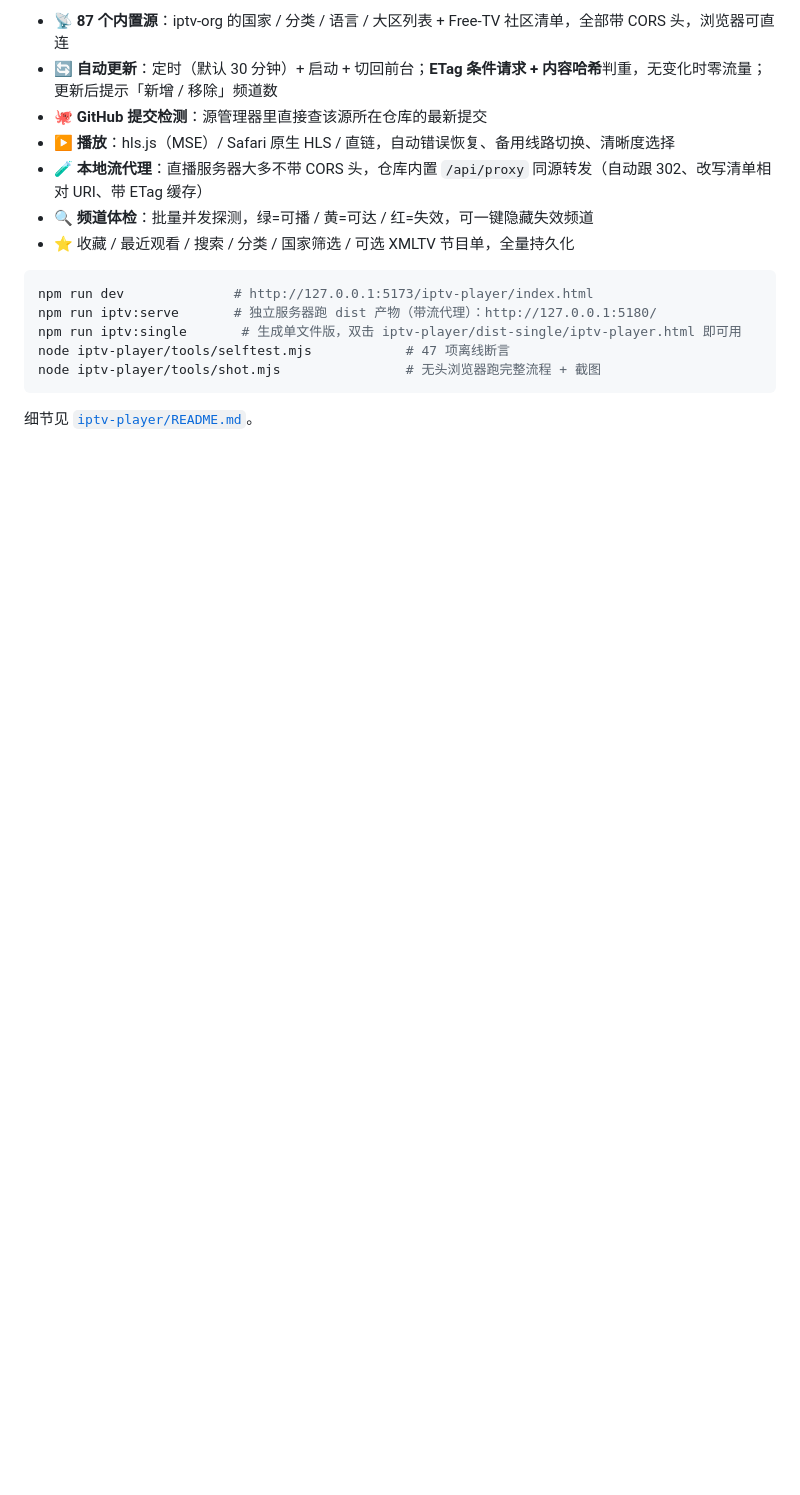
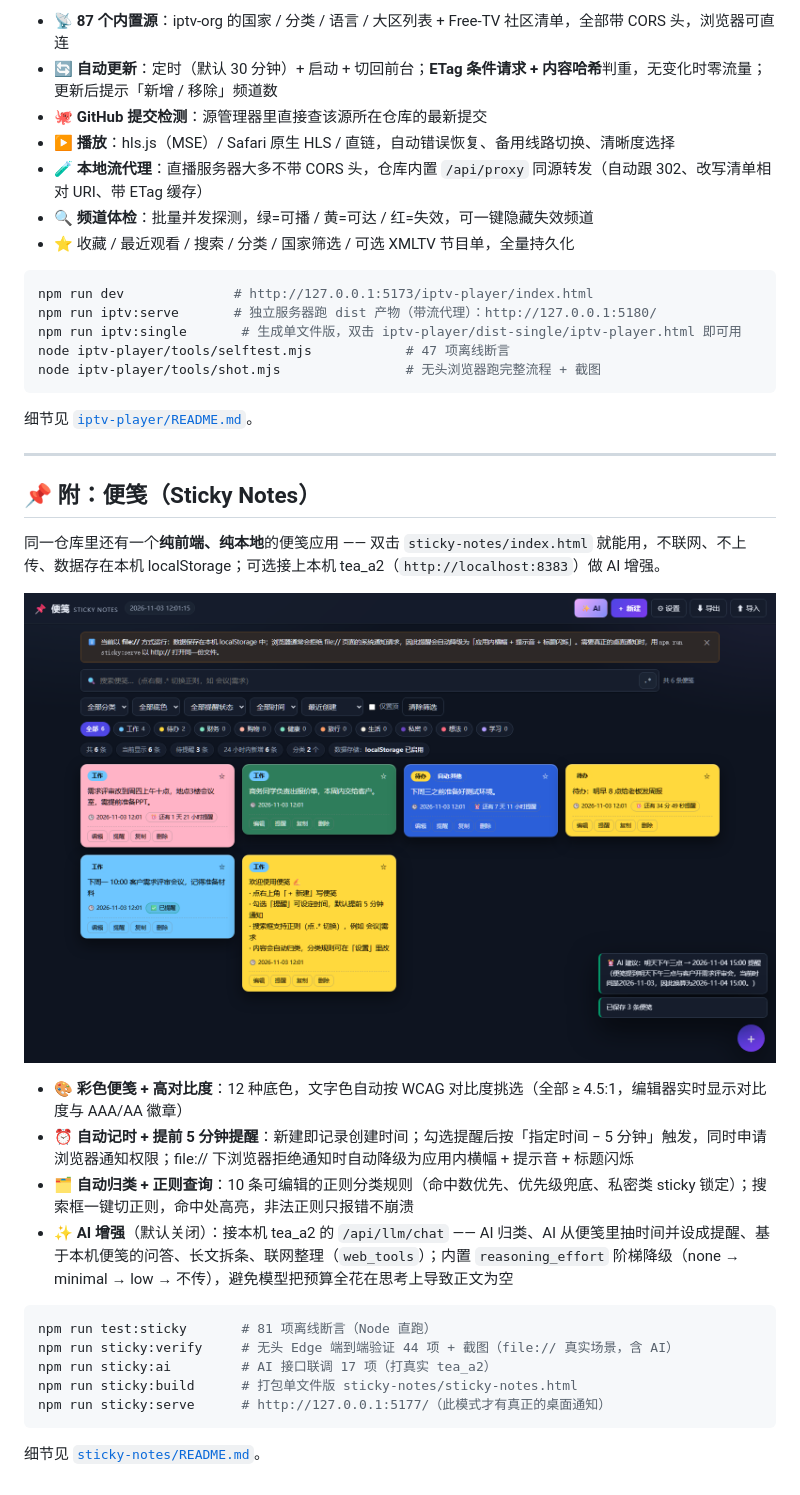
Before and after one commit to sunkwei/tea_a2_demo, a Markdown page: README.md, the part around the change. Drawn GitHub-style; pictures changed too: sticky-notes/docs/preview.png (added); blank space fills up the shorter version.

````diff
--- a/README.md
+++ b/README.md
@@ -172,3 +172,26 @@ node iptv-player/tools/shot.mjs                # 无头浏览器跑完整流程
 ```
 
 细节见 [`iptv-player/README.md`](iptv-player/README.md)。
+
+---
+
+## 📌 附：便笺（Sticky Notes）
+
+同一仓库里还有一个**纯前端、纯本地**的便笺应用 —— 双击 `sticky-notes/index.html` 就能用，不联网、不上传、数据存在本机 localStorage；可选接上本机 tea_a2（`http://localhost:8383`）做 AI 增强。
+
+![便笺应用](sticky-notes/docs/preview.png)
+
+- 🎨 **彩色便笺 + 高对比度**：12 种底色，文字色自动按 WCAG 对比度挑选（全部 ≥ 4.5:1，编辑器实时显示对比度与 AAA/AA 徽章）
+- ⏰ **自动记时 + 提前 5 分钟提醒**：新建即记录创建时间；勾选提醒后按「指定时间 − 5 分钟」触发，同时申请浏览器通知权限；file:// 下浏览器拒绝通知时自动降级为应用内横幅 + 提示音 + 标题闪烁
+- 🗂️ **自动归类 + 正则查询**：10 条可编辑的正则分类规则（命中数优先、优先级兜底、私密类 sticky 锁定）；搜索框一键切正则，命中处高亮，非法正则只报错不崩溃
+- ✨ **AI 增强**（默认关闭）：接本机 tea_a2 的 `/api/llm/chat` —— AI 归类、AI 从便笺里抽时间并设成提醒、基于本机便笺的问答、长文拆条、联网整理（`web_tools`）；内置 `reasoning_effort` 阶梯降级（none → minimal → low → 不传），避免模型把预算全花在思考上导致正文为空
+
+```bash
+npm run test:sticky       # 81 项离线断言（Node 直跑）
+npm run sticky:verify     # 无头 Edge 端到端验证 44 项 + 截图（file:// 真实场景，含 AI）
+npm run sticky:ai         # AI 接口联调 17 项（打真实 tea_a2）
+npm run sticky:build      # 打包单文件版 sticky-notes/sticky-notes.html
+npm run sticky:serve      # http://127.0.0.1:5177/（此模式才有真正的桌面通知）
+```
+
+细节见 [`sticky-notes/README.md`](sticky-notes/README.md)。
````
Also changed, not shown: sticky-notes/README.md (added, +207 -0 lines), sticky-notes/docs/ai-panel.png (added), 14 other files.
